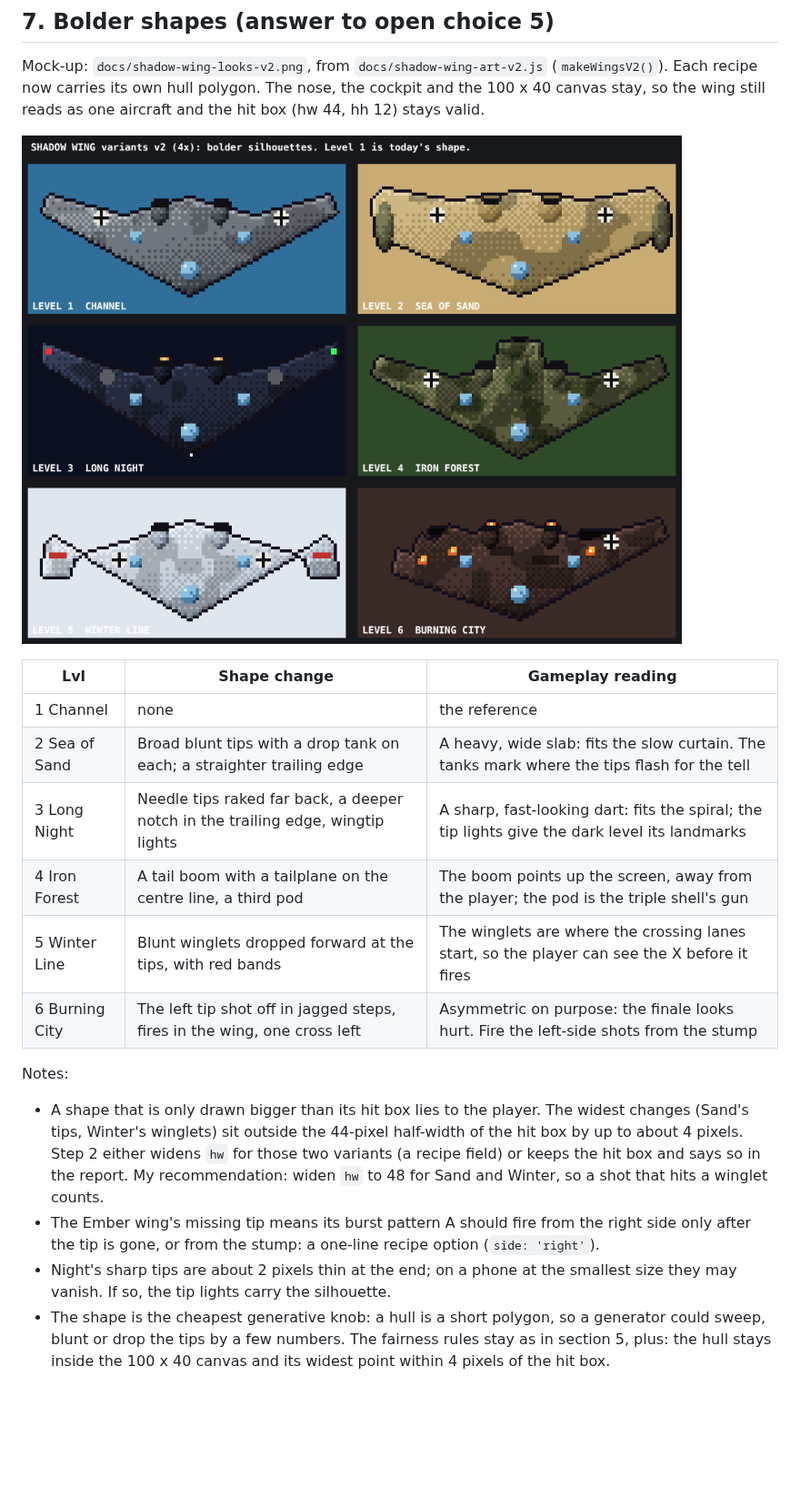
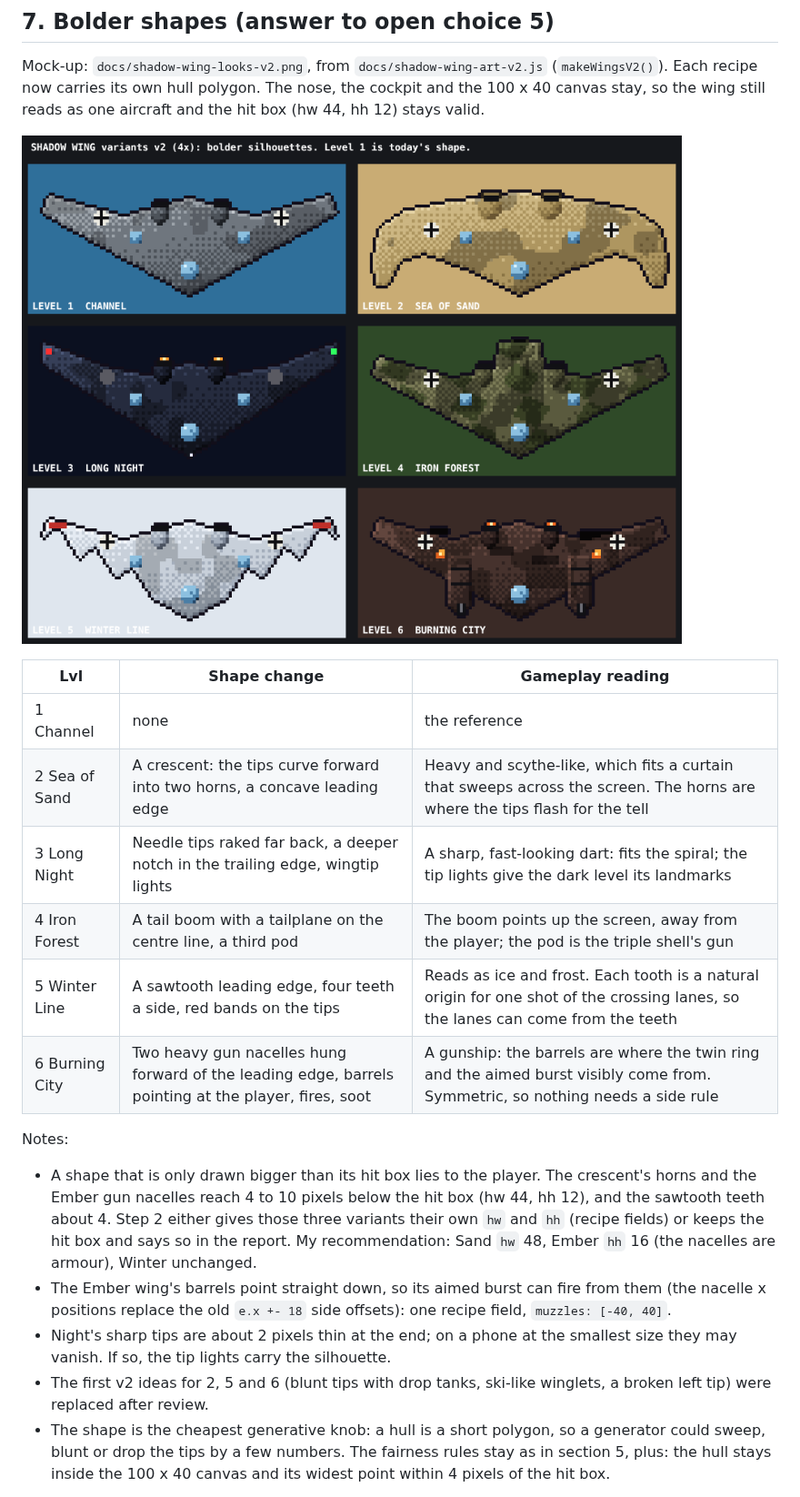
Before and after one commit to mandelforce/feuervogel, a Markdown page: docs/shadow-wing-design.md, the part around the change. Shown at 91% size. Rendered like a GitHub page; pictures changed too: docs/shadow-wing-looks-v2.png; blank space fills up the shorter version.

Commit message:
Shadow Wing: new shapes for levels 2, 5 and 6 (crescent, sawtooth, gun nacelles)
Co-Authored-By: Claude Sonnet 5.5 <noreply@anthropic.com>
Claude-Session: https://claude.ai/code/session_01FBJR2ARzFS6bdooCrubzxH

```diff
--- a/docs/shadow-wing-design.md
+++ b/docs/shadow-wing-design.md
@@ -106,16 +106,17 @@ Mock-up: `docs/shadow-wing-looks-v2.png`, from `docs/shadow-wing-art-v2.js` (`ma
 | Lvl | Shape change | Gameplay reading |
 |---|---|---|
 | 1 Channel | none | the reference |
-| 2 Sea of Sand | Broad blunt tips with a drop tank on each; a straighter trailing edge | A heavy, wide slab: fits the slow curtain. The tanks mark where the tips flash for the tell |
+| 2 Sea of Sand | A crescent: the tips curve forward into two horns, a concave leading edge | Heavy and scythe-like, which fits a curtain that sweeps across the screen. The horns are where the tips flash for the tell |
 | 3 Long Night | Needle tips raked far back, a deeper notch in the trailing edge, wingtip lights | A sharp, fast-looking dart: fits the spiral; the tip lights give the dark level its landmarks |
 | 4 Iron Forest | A tail boom with a tailplane on the centre line, a third pod | The boom points up the screen, away from the player; the pod is the triple shell's gun |
-| 5 Winter Line | Blunt winglets dropped forward at the tips, with red bands | The winglets are where the crossing lanes start, so the player can see the X before it fires |
-| 6 Burning City | The left tip shot off in jagged steps, fires in the wing, one cross left | Asymmetric on purpose: the finale looks hurt. Fire the left-side shots from the stump |
+| 5 Winter Line | A sawtooth leading edge, four teeth a side, red bands on the tips | Reads as ice and frost. Each tooth is a natural origin for one shot of the crossing lanes, so the lanes can come from the teeth |
+| 6 Burning City | Two heavy gun nacelles hung forward of the leading edge, barrels pointing at the player, fires, soot | A gunship: the barrels are where the twin ring and the aimed burst visibly come from. Symmetric, so nothing needs a side rule |
 
 Notes:
-- A shape that is only drawn bigger than its hit box lies to the player. The widest changes (Sand's tips, Winter's winglets) sit outside the 44-pixel half-width of the hit box by up to about 4 pixels. Step 2 either widens `hw` for those two variants (a recipe field) or keeps the hit box and says so in the report. My recommendation: widen `hw` to 48 for Sand and Winter, so a shot that hits a winglet counts.
-- The Ember wing's missing tip means its burst pattern A should fire from the right side only after the tip is gone, or from the stump: a one-line recipe option (`side: 'right'`).
+- A shape that is only drawn bigger than its hit box lies to the player. The crescent's horns and the Ember gun nacelles reach 4 to 10 pixels below the hit box (hw 44, hh 12), and the sawtooth teeth about 4. Step 2 either gives those three variants their own `hw` and `hh` (recipe fields) or keeps the hit box and says so in the report. My recommendation: Sand `hw` 48, Ember `hh` 16 (the nacelles are armour), Winter unchanged.
+- The Ember wing's barrels point straight down, so its aimed burst can fire from them (the nacelle x positions replace the old `e.x +- 18` side offsets): one recipe field, `muzzles: [-40, 40]`.
 - Night's sharp tips are about 2 pixels thin at the end; on a phone at the smallest size they may vanish. If so, the tip lights carry the silhouette.
+- The first v2 ideas for 2, 5 and 6 (blunt tips with drop tanks, ski-like winglets, a broken left tip) were replaced after review.
 - The shape is the cheapest generative knob: a hull is a short polygon, so a generator could sweep, blunt or drop the tips by a few numbers. The fairness rules stay as in section 5, plus: the hull stays inside the 100 x 40 canvas and its widest point within 4 pixels of the hit box.
 
 Stop here for your answer before step 2.
```
Also changed, not shown: 1 other file.
